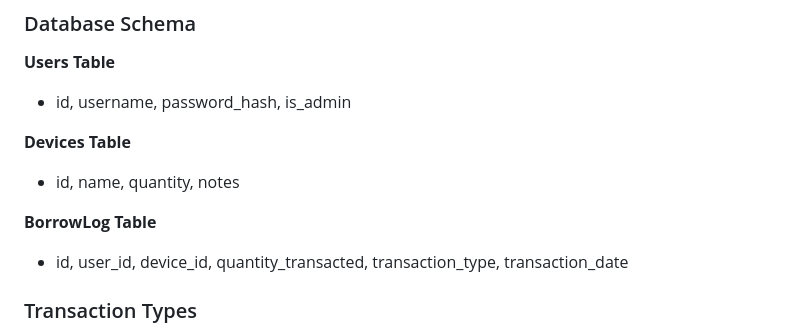
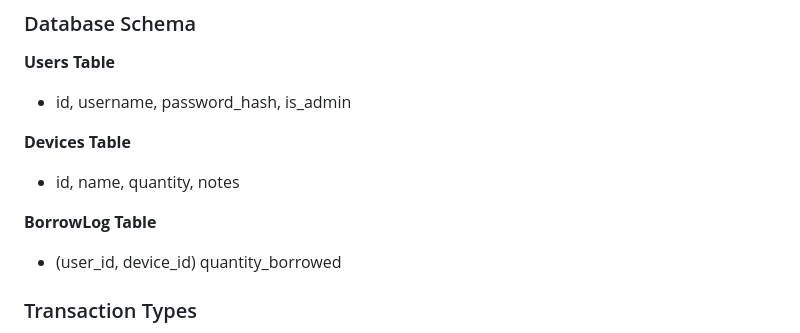
Before and after one commit to ViGeng/lab_device_manager, a Markdown page: README.md, the part around the change. GitHub-like rendering.

Commit message:
Update README.md: correct BorrowLog table schema and clarify transaction types

```diff
--- a/README.md
+++ b/README.md
@@ -87,7 +87,7 @@ Why not use Google Sheets or Excel? If we track who borrowed what, we need to bu
 - id, name, quantity, notes
 
 **BorrowLog Table**
-- id, user_id, device_id, quantity_transacted, transaction_type, transaction_date
+- (user_id, device_id) quantity_borrowed
 
 ### Transaction Types
 - `borrow`: User borrows devices (decreases inventory)
```
